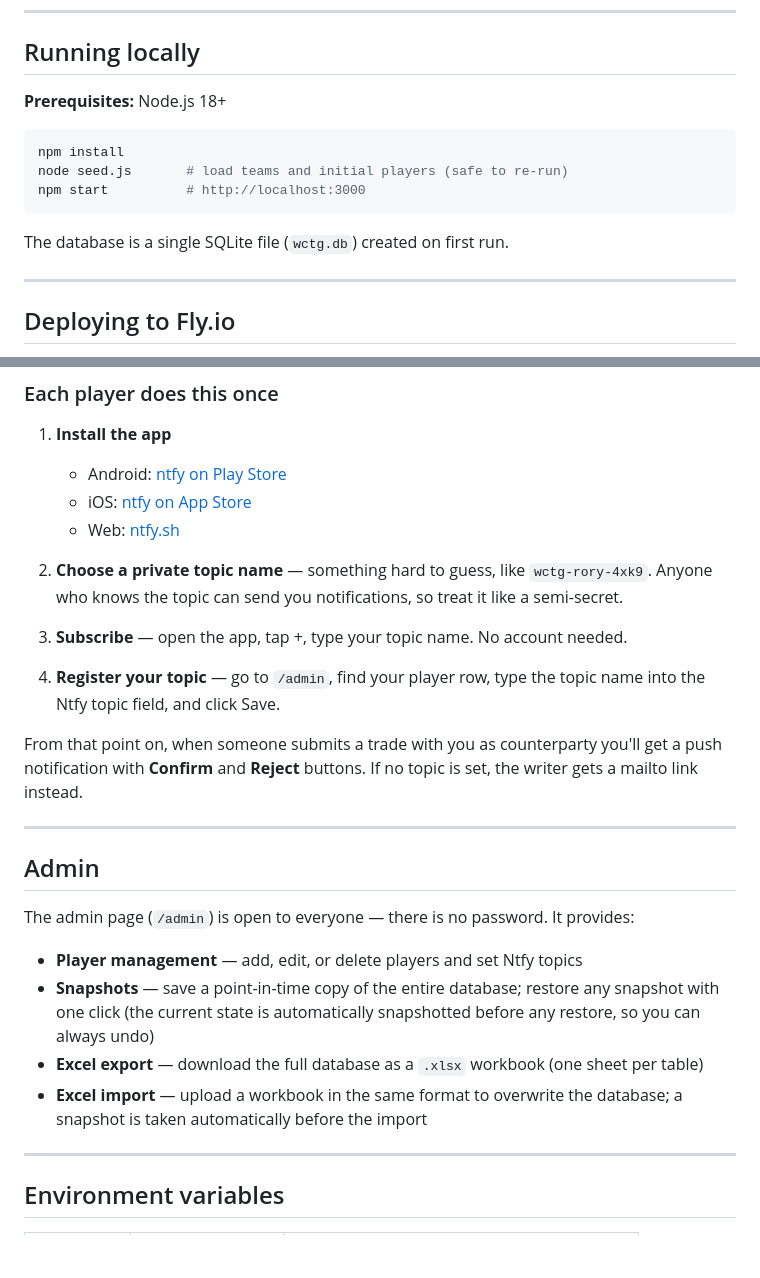
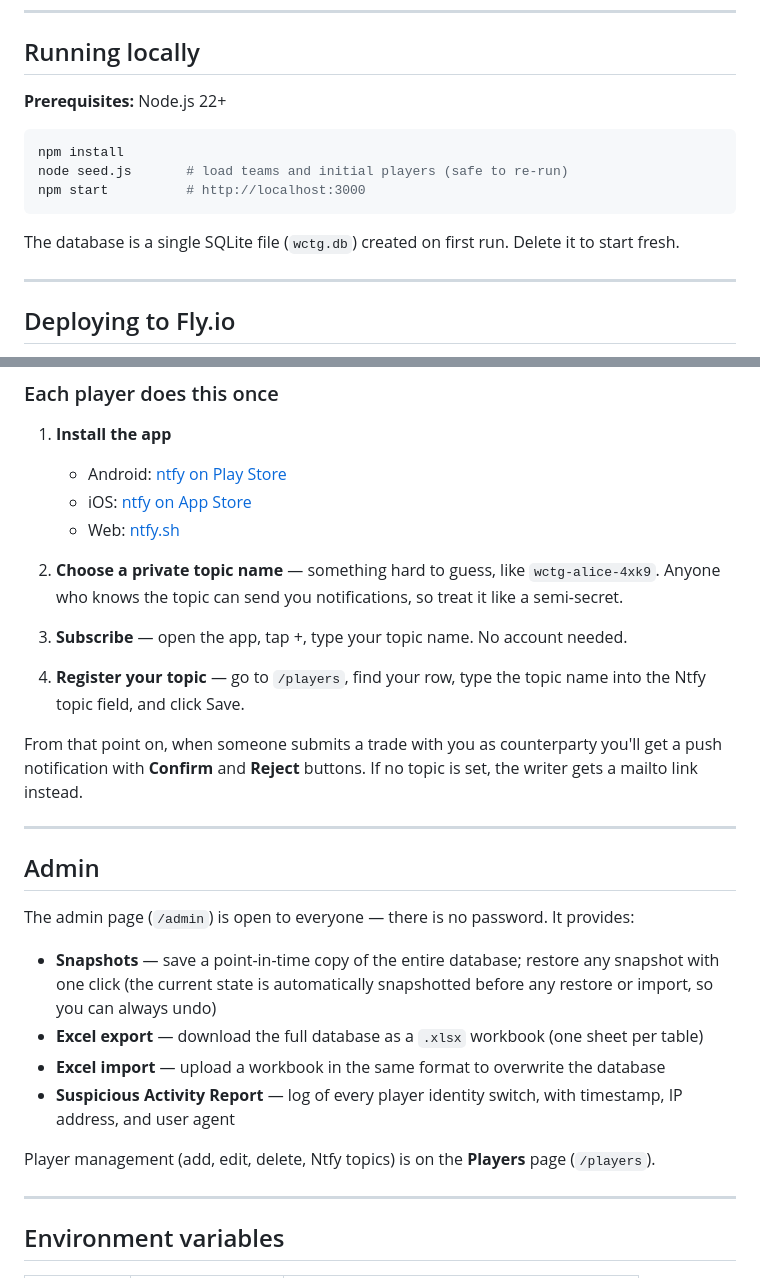
Before and after one commit to Worksheet/wctg, a Markdown page: README.md, 2 parts joined by grey strips. GitHub-like rendering; blank space fills up the shorter version.

````diff
--- a/README.md
+++ b/README.md
@@ -8,7 +8,7 @@ Players receive physical teams in a draw and can then trade positions in a paper
 
 ## Running locally
 
-**Prerequisites:** Node.js 18+
+**Prerequisites:** Node.js 22+
 
 ```sh
 npm install
@@ -16,7 +16,7 @@ node seed.js       # load teams and initial players (safe to re-run)
 npm start          # http://localhost:3000
 ```
 
-The database is a single SQLite file (`wctg.db`) created on first run.
+The database is a single SQLite file (`wctg.db`) created on first run. Delete it to start fresh.
 
 ---
 
@@ -200,11 +216,11 @@ Ntfy delivers trade notifications directly to players' phones without needing em
    - iOS: [ntfy on App Store](https://apps.apple.com/app/ntfy/id1625396347)
    - Web: [ntfy.sh](https://ntfy.sh)
 
-2. **Choose a private topic name** — something hard to guess, like `wctg-rory-4xk9`. Anyone who knows the topic can send you notifications, so treat it like a semi-secret.
+2. **Choose a private topic name** — something hard to guess, like `wctg-alice-4xk9`. Anyone who knows the topic can send you notifications, so treat it like a semi-secret.
 
 3. **Subscribe** — open the app, tap +, type your topic name. No account needed.
 
-4. **Register your topic** — go to `/admin`, find your player row, type the topic name into the Ntfy topic field, and click Save.
+4. **Register your topic** — go to `/players`, find your row, type the topic name into the Ntfy topic field, and click Save.
 
 From that point on, when someone submits a trade with you as counterparty you'll get a push notification with **Confirm** and **Reject** buttons. If no topic is set, the writer gets a mailto link instead.
 
@@ -214,10 +230,12 @@ From that point on, when someone submits a trade with you as counterparty you'll
 
 The admin page (`/admin`) is open to everyone — there is no password. It provides:
 
-- **Player management** — add, edit, or delete players and set Ntfy topics
-- **Snapshots** — save a point-in-time copy of the entire database; restore any snapshot with one click (the current state is automatically snapshotted before any restore, so you can always undo)
+- **Snapshots** — save a point-in-time copy of the entire database; restore any snapshot with one click (the current state is automatically snapshotted before any restore or import, so you can always undo)
 - **Excel export** — download the full database as a `.xlsx` workbook (one sheet per table)
-- **Excel import** — upload a workbook in the same format to overwrite the database; a snapshot is taken automatically before the import
+- **Excel import** — upload a workbook in the same format to overwrite the database
+- **Suspicious Activity Report** — log of every player identity switch, with timestamp, IP address, and user agent
+
+Player management (add, edit, delete, Ntfy topics) is on the **Players** page (`/players`).
 
 ---
 
````
Also changed, not shown: other parts of README.md (+23 -7 lines).
